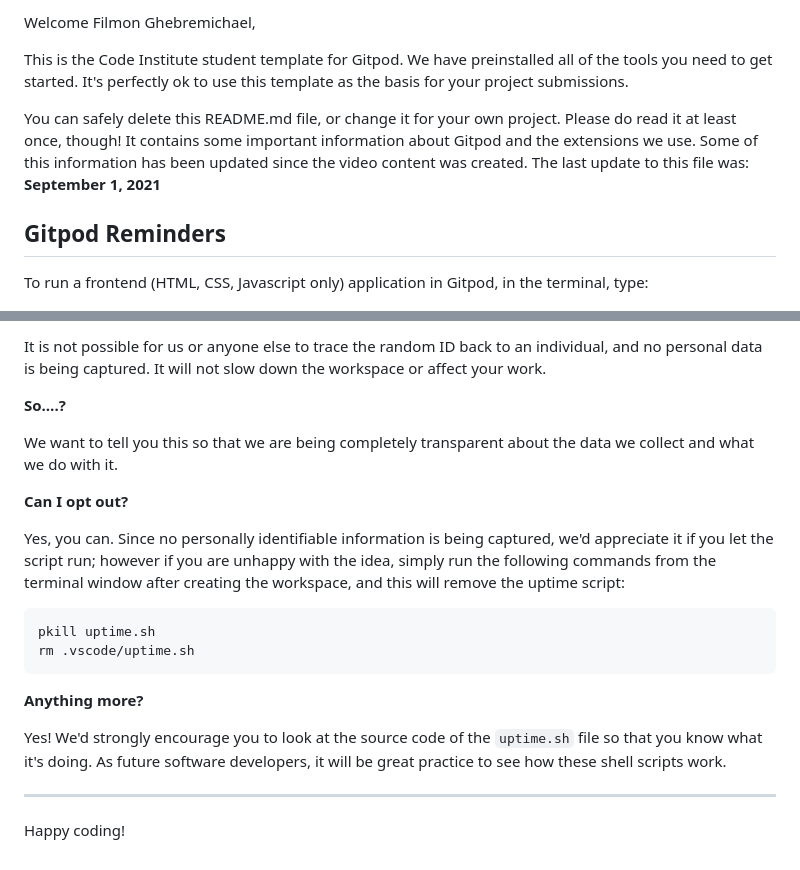
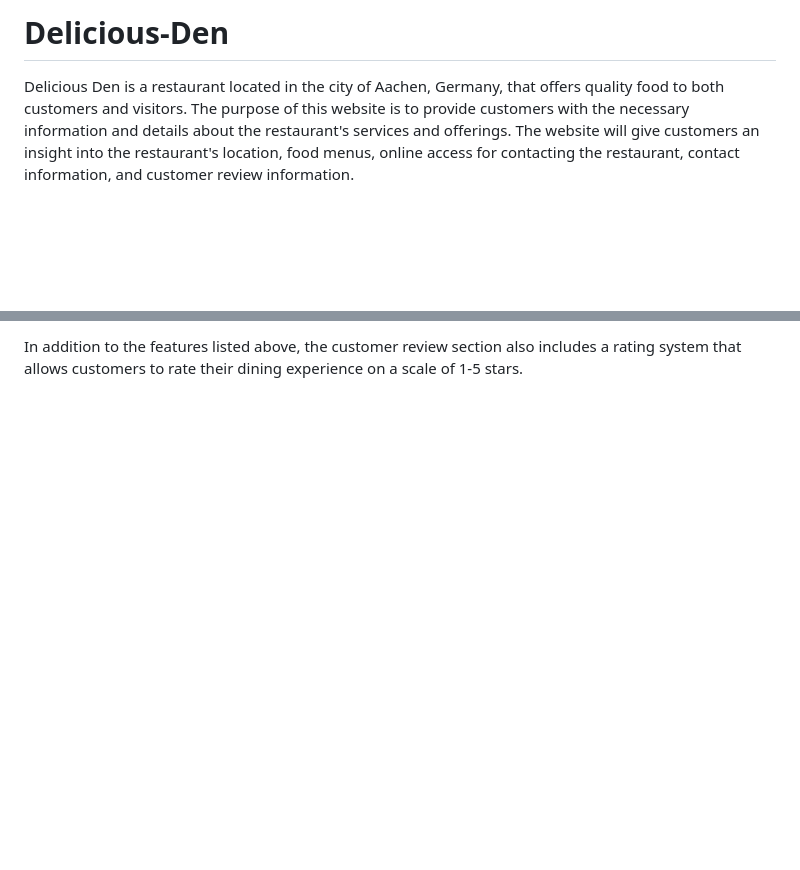
Before and after one commit to Filmon-gh/Delicous-Den, a Markdown page: README.md, 2 parts joined by grey strips. GitHub-like rendering; blank space fills up the shorter version.

````diff
--- a/README.md
+++ b/README.md
@@ -2,11 +1,8 @@
 
-Welcome Filmon Ghebremichael,
+#      Delicious-Den
 
-This is the Code Institute student template for Gitpod. We have preinstalled all of the tools you need to get started. It's perfectly ok to use this template as the basis for your project submissions.
+Delicious Den is a restaurant located in the city of Aachen, Germany, that offers quality food to both customers and visitors. The purpose of this website is to provide customers with the necessary information and details about the restaurant's services and offerings. The website will give customers an insight into the restaurant's location, food menus, online access for contacting the restaurant, contact information, and customer review information.
 
-You can safely delete this README.md file, or change it for your own project. Please do read it at least once, though! It contains some important information about Gitpod and the extensions we use. Some of this information has been updated since the video content was created. The last update to this file was: **September 1, 2021**
 
-## Gitpod Reminders
 
-To run a frontend (HTML, CSS, Javascript only) application in Gitpod, in the terminal, type:
 
@@ -87,22 +56 @@ For everyday usage of Gitpod, it doesn’t have any effect at all. The script on
-It is not possible for us or anyone else to trace the random ID back to an individual, and no personal data is being captured. It will not slow down the workspace or affect your work.
-
-**So….?**
-
-We want to tell you this so that we are being completely transparent about the data we collect and what we do with it.
-
-**Can I opt out?**
-
-Yes, you can. Since no personally identifiable information is being captured, we'd appreciate it if you let the script run; however if you are unhappy with the idea, simply run the following commands from the terminal window after creating the workspace, and this will remove the uptime script:
-
-```
-pkill uptime.sh
-rm .vscode/uptime.sh
-```
-
-**Anything more?**
-
-Yes! We'd strongly encourage you to look at the source code of the `uptime.sh` file so that you know what it's doing. As future software developers, it will be great practice to see how these shell scripts work.
-
----
-
-Happy coding!
+In addition to the features listed above, the customer review section also includes a rating system that allows customers to rate their dining experience on a scale of 1-5 stars.
````
Also changed, not shown: other parts of README.md (+20 -48 lines).
